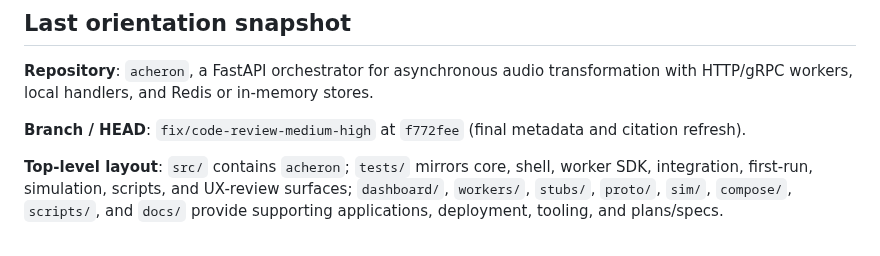
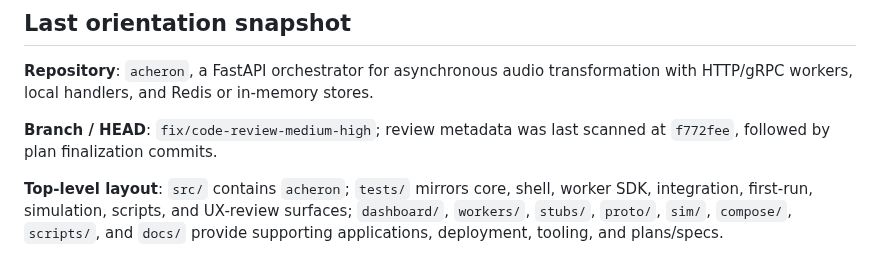
Before and after one commit to joaofauvel/acheron, a Markdown page: docs/code_review/summary.md, the part around the change. Drawn GitHub-style.

Commit message:
docs(code-review): clarify final branch snapshot

```diff
--- a/docs/code_review/summary.md
+++ b/docs/code_review/summary.md
@@ -65,7 +65,7 @@ The UX rubric remains a separate required pre-merge gate; its current checkout r
 
 **Repository**: `acheron`, a FastAPI orchestrator for asynchronous audio transformation with HTTP/gRPC workers, local handlers, and Redis or in-memory stores.
 
-**Branch / HEAD**: `fix/code-review-medium-high` at `f772fee` (final metadata and citation refresh).
+**Branch / HEAD**: `fix/code-review-medium-high`; review metadata was last scanned at `f772fee`, followed by plan finalization commits.
 
 **Top-level layout**: `src/` contains `acheron`; `tests/` mirrors core, shell, worker SDK, integration, first-run, simulation, scripts, and UX-review surfaces; `dashboard/`, `workers/`, `stubs/`, `proto/`, `sim/`, `compose/`, `scripts/`, and `docs/` provide supporting applications, deployment, tooling, and plans/specs.
 
```
